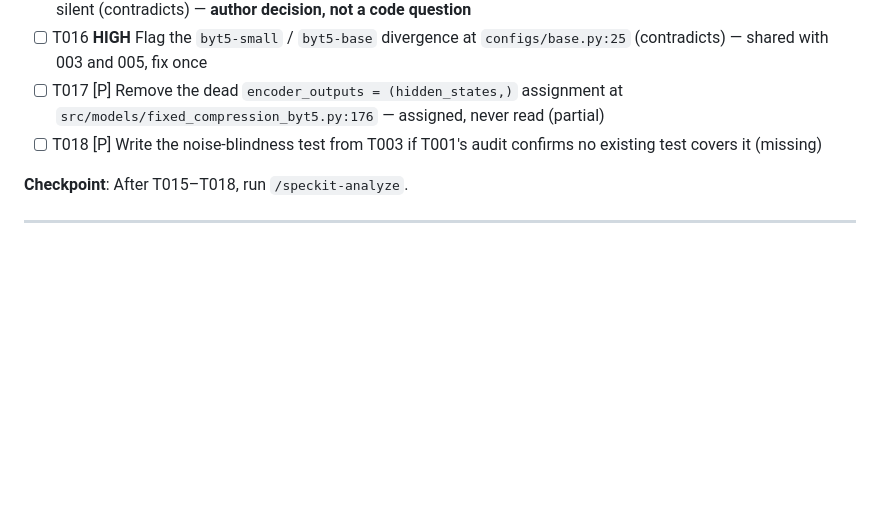
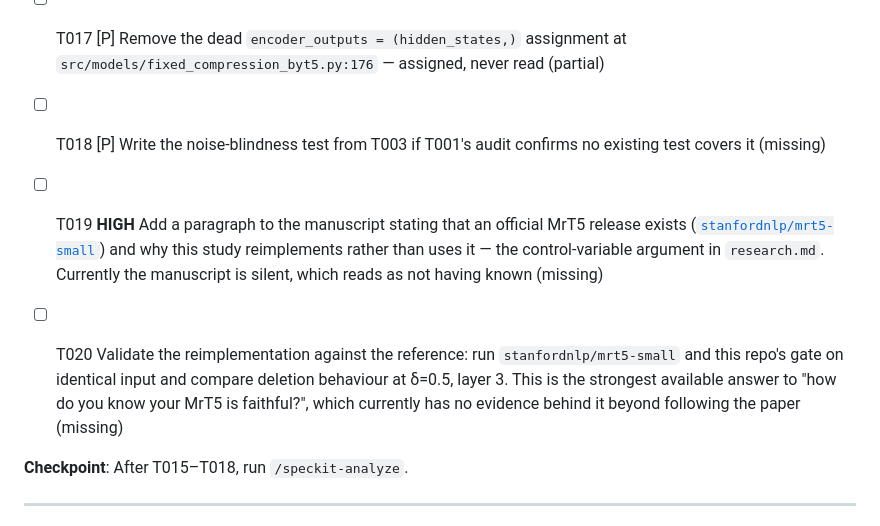
Before and after one commit to 082131/tahimik-tool, a Markdown page: specs/004-fixed-rate-compression/tasks.md, the part around the change. GitHub-like rendering; blank space fills up the shorter version.

```diff
--- a/specs/004-fixed-rate-compression/tasks.md
+++ b/specs/004-fixed-rate-compression/tasks.md
@@ -90,6 +90,9 @@ inline explanation of why the intuitive alternative silently breaks training.
 - [ ] T017 [P] Remove the dead `encoder_outputs = (hidden_states,)` assignment at `src/models/fixed_compression_byt5.py:176` — assigned, never read (partial)
 - [ ] T018 [P] Write the noise-blindness test from T003 if T001's audit confirms no existing test covers it (missing)
 
+- [ ] T019 **HIGH** Add a paragraph to the manuscript stating that an official MrT5 release exists ([`stanfordnlp/mrt5-small`](https://huggingface.co/stanfordnlp/mrt5-small)) and why this study reimplements rather than uses it — the control-variable argument in `research.md`. Currently the manuscript is silent, which reads as not having known (missing)
+- [ ] T020 Validate the reimplementation against the reference: run `stanfordnlp/mrt5-small` and this repo's gate on identical input and compare deletion behaviour at δ=0.5, layer 3. This is the strongest available answer to "how do you know your MrT5 is faithful?", which currently has no evidence behind it beyond following the paper (missing)
+
 **Checkpoint**: After T015–T018, run `/speckit-analyze`.
 
 ---
```
Also changed, not shown: specs/004-fixed-rate-compression/research.md (+42 -0 lines).
